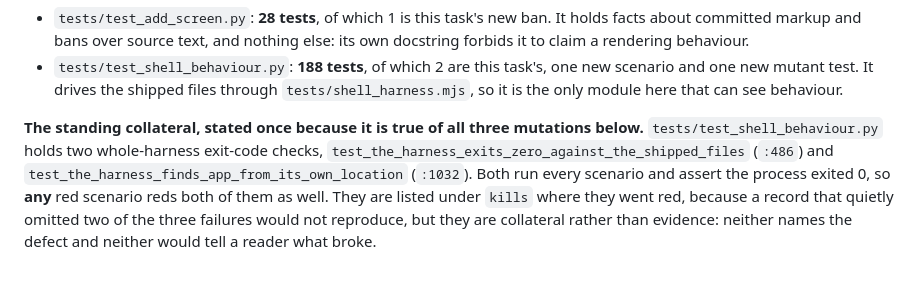
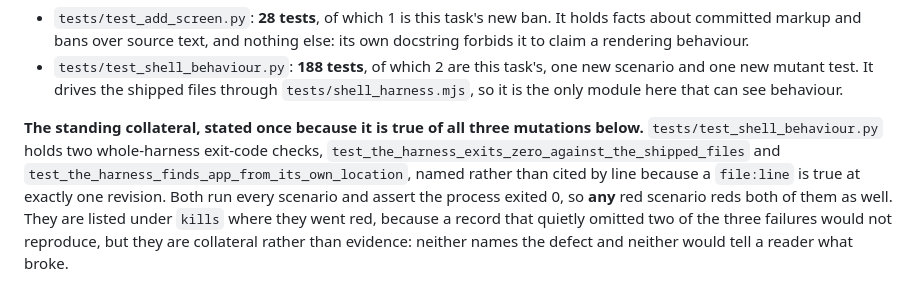
Before and after one commit to suraj-shakya/splitwise-lite, a Markdown page: plans/mutations/44-the-empty-roster-message.md, the part around the change. GitHub-like rendering.

```diff
--- a/plans/mutations/44-the-empty-roster-message.md
+++ b/plans/mutations/44-the-empty-roster-message.md
@@ -24,8 +24,9 @@ The two modules, on the branch with every mutation reverted:
 
 **The standing collateral, stated once because it is true of all three mutations
 below.** `tests/test_shell_behaviour.py` holds two whole-harness exit-code checks,
-`test_the_harness_exits_zero_against_the_shipped_files` (`:486`) and
-`test_the_harness_finds_app_from_its_own_location` (`:1032`). Both run every scenario
+`test_the_harness_exits_zero_against_the_shipped_files` and
+`test_the_harness_finds_app_from_its_own_location`, named rather than cited by line
+because a `file:line` is true at exactly one revision. Both run every scenario
 and assert the process exited 0, so **any** red scenario reds both of them as well. They
 are listed under `kills` where they went red, because a record that quietly omitted two
 of the three failures would not reproduce, but they are collateral rather than evidence:
```
Also changed, not shown: plans/tasks/10-expense-entry-screen.md (+7 -2 lines).
